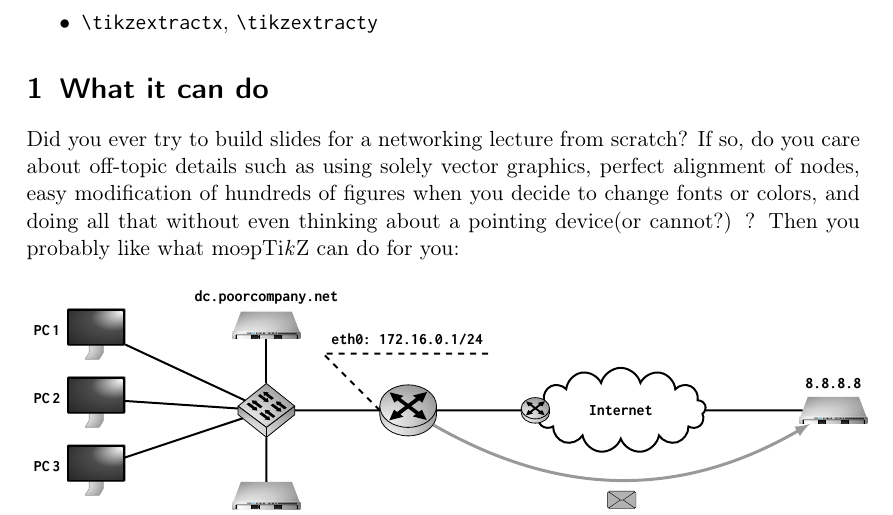
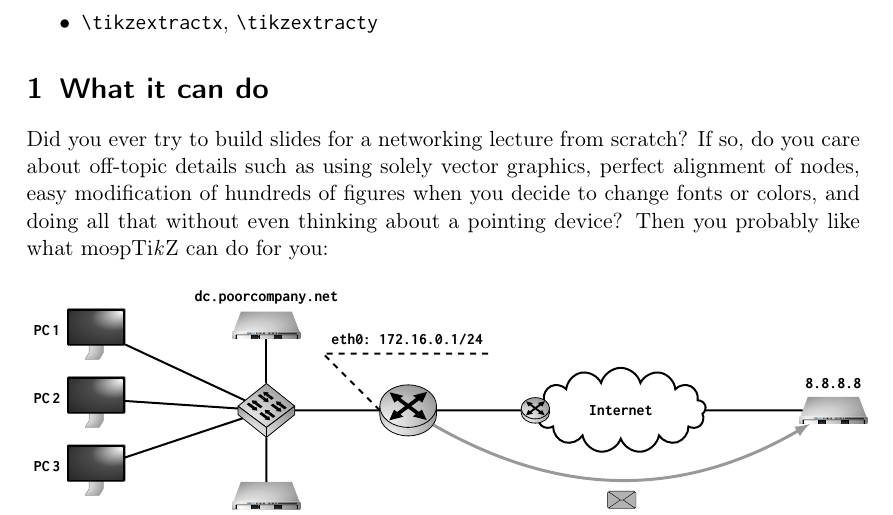
Before and after one commit to moepinet/moeptikz, a LaTeX document (documentation.tex): part of page 1 of 4, cut so that both start at the same text. Compiled offline with pdfLaTeX.

Commit message:
documentation: hhk fail fixed

```diff
--- a/documentation.tex
+++ b/documentation.tex
@@ -61,7 +61,7 @@ Did you ever try to build slides for a networking lecture from scratch?
 If so, do you care about off-topic details such as using solely vector
 graphics, perfect alignment of nodes, easy modification of hundreds of figures
 when you decide to change fonts or colors, and doing all that without even
-thinking about a pointing device(or cannot?) ?
+thinking about a pointing device?
 Then you probably like what \moeptikz{} can do for you:
 
 \begin{figure}[h!]
```
Also changed, not shown: documentation.pdf.
